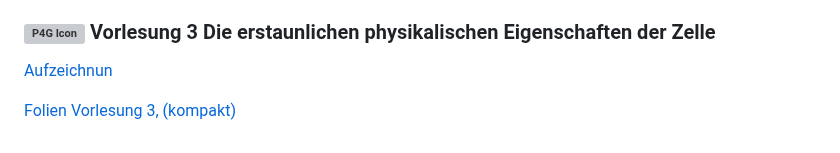
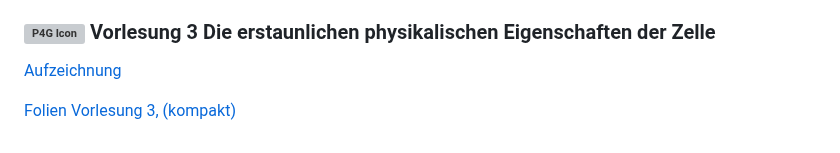
Before and after one commit to yeus/localportal, a Markdown page: content/Winter25.md, the part around the change. GitHub-like rendering; grey boxes are pictures that could not be loaded.

Commit message:
Fix typo in Aufzeichnung link

```diff
--- a/content/Winter25.md
+++ b/content/Winter25.md
@@ -53,7 +53,7 @@ Aufzeichnung: ist leider schief gegangen!
 
 ### <img src="/dateien/25/P4G25 IconV03.jpg" alt="P4G Icon" width="100"> Vorlesung 3  Die erstaunlichen physikalischen Eigenschaften der Zelle
 
-[Aufzeichnun](https://youtu.be/Iyu_v_aQD_M)
+[Aufzeichnung](https://youtu.be/Iyu_v_aQD_M)
 
 [Folien Vorlesung 3,]()
          [(kompakt)]()
```
